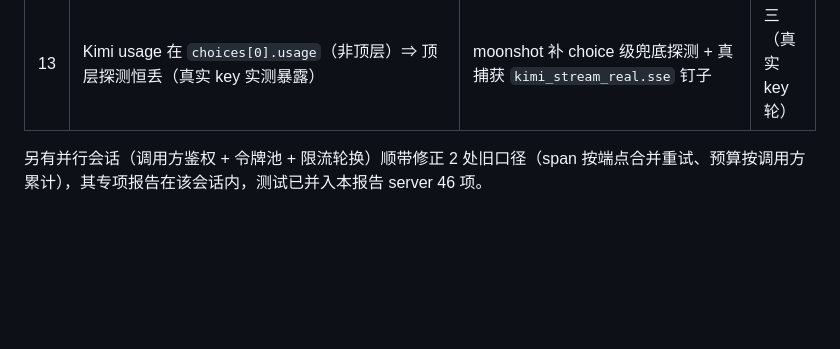
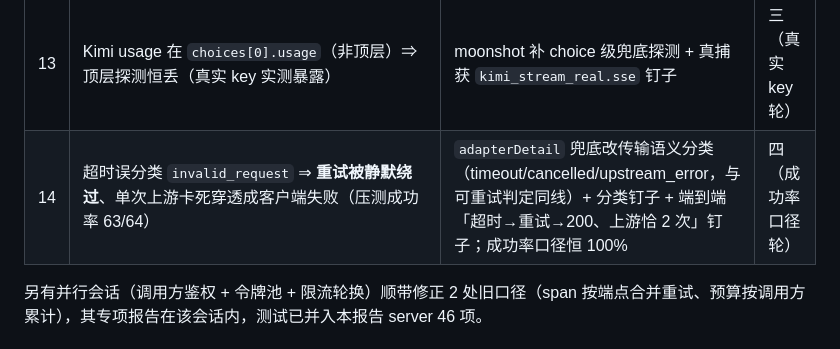
Before and after one commit to zhaiwenjia/FlyingGateway, a Markdown page: docs/20261114-统一SDD实现-测试报告.md, the part around the change. Drawn GitHub-style; blank space fills up the shorter version.

```diff
--- a/docs/20261114-统一SDD实现-测试报告.md
+++ b/docs/20261114-统一SDD实现-测试报告.md
@@ -130,6 +130,7 @@ go test -race -count=1 ./...   # 预期：16 包 ok（internal/version 无测试
 | 11 | MiMo 漏读 `completion_tokens_details.reasoning_tokens`（真实样本 66 被丢） | 补读 + 真实样本期望同步 | 二 |
 | 12 | MiMo 流式 usage **两拍**（finish 帧 `usage:null` ⇒ 独立 usage 帧）被提前收口丢弃（真实 key 实测暴露） | 四家 chat 解码器延后收口（usage 先于 Done、[DONE] 补 Done）+ 真捕获 `mimo_stream_real.sse` 钉子 | 三（真实 key 轮） |
 | 13 | Kimi usage 在 `choices[0].usage`（非顶层）⇒ 顶层探测恒丢（真实 key 实测暴露） | moonshot 补 choice 级兜底探测 + 真捕获 `kimi_stream_real.sse` 钉子 | 三（真实 key 轮） |
+| 14 | 超时误分类 `invalid_request` ⇒ **重试被静默绕过**、单次上游卡死穿透成客户端失败（压测成功率 63/64） | `adapterDetail` 兜底改传输语义分类（timeout/cancelled/upstream_error，与可重试判定同线）+ 分类钉子 + 端到端「超时→重试→200、上游恰 2 次」钉子；成功率口径恒 100% | 四（成功率口径轮） |
 
 另有并行会话（调用方鉴权 + 令牌池 + 限流轮换）顺带修正 2 处旧口径（span 按端点合并重试、预算按调用方累计），其专项报告在该会话内，测试已并入本报告 server 46 项。
 
```
Also changed, not shown: 20261114-realkeys-mimo-flash-bench/README.md (+9 -8 lines), README.md (+6 -6 lines), docs/images/20261114-bench-latency.png, docs/images/20261114-bench-overview.png, 12 other files.
